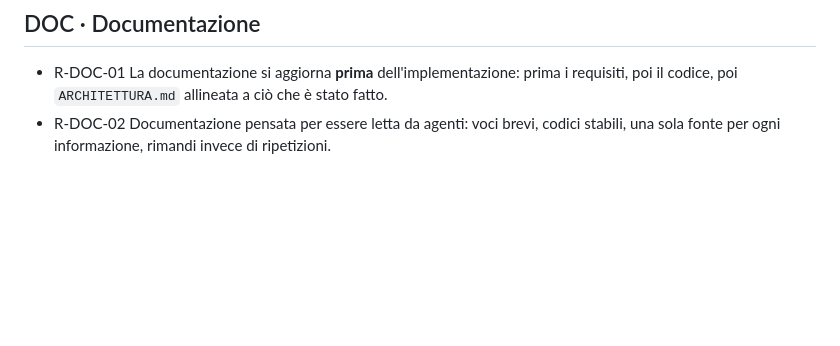
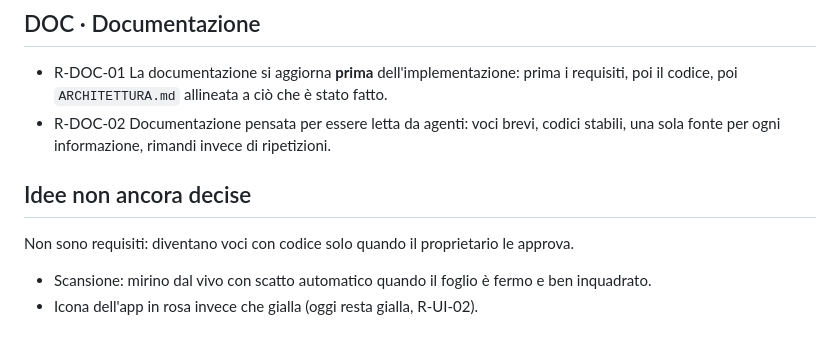
Before and after one commit to Marketto/pdf-tiny-tools, a Markdown page: docs/REQUISITI.md, the part around the change. Rendered like a GitHub page; blank space fills up the shorter version.

Commit message:
Documentazione: proposte prima delle scelte estetiche, idee non ancora decise
Co-Authored-By: Claude Opus 5.5 <noreply@anthropic.com>
Claude-Session: https://claude.ai/code/session_01689rCLuyPpbyDNmNETSVPZ

```diff
--- a/docs/REQUISITI.md
+++ b/docs/REQUISITI.md
@@ -97,3 +97,8 @@ Aree: [PRI](#pri-principi) · [MOD](#mod-modalità-pdf--jpg) · [CAR](#car-caric
 ## DOC · Documentazione
 - R-DOC-01 La documentazione si aggiorna **prima** dell'implementazione: prima i requisiti, poi il codice, poi `ARCHITETTURA.md` allineata a ciò che è stato fatto.
 - R-DOC-02 Documentazione pensata per essere letta da agenti: voci brevi, codici stabili, una sola fonte per ogni informazione, rimandi invece di ripetizioni.
+
+## Idee non ancora decise
+Non sono requisiti: diventano voci con codice solo quando il proprietario le approva.
+- Scansione: mirino dal vivo con scatto automatico quando il foglio è fermo e ben inquadrato.
+- Icona dell'app in rosa invece che gialla (oggi resta gialla, R-UI-02).
```
Also changed, not shown: CLAUDE.md (+1 -0 lines).
